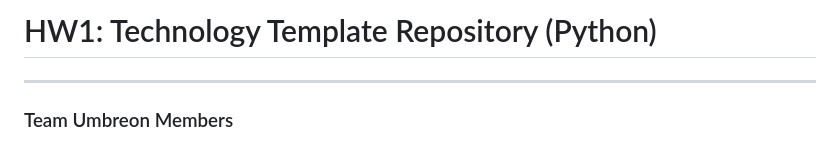
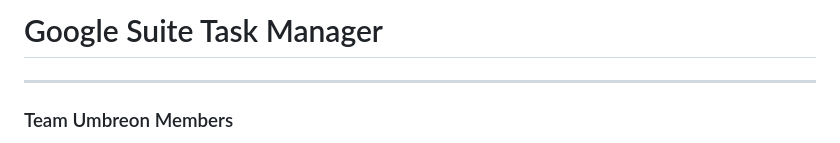
Before and after one commit to Mudit-Nigam/google-suite-task-manager, a Markdown page: README.md, the part around the change. Drawn GitHub-style.

Commit message:
Update README.md
Signed-off-by: Jimmy Shong <69131491+Jiminator@users.noreply.github.com>

```diff
--- a/README.md
+++ b/README.md
@@ -1,4 +1,4 @@
-# HW1: Technology Template Repository (Python)
+# Google Suite Task Manager
 ---
 ### Team Umbreon Members
 * Jeevan Vasanthan
```
